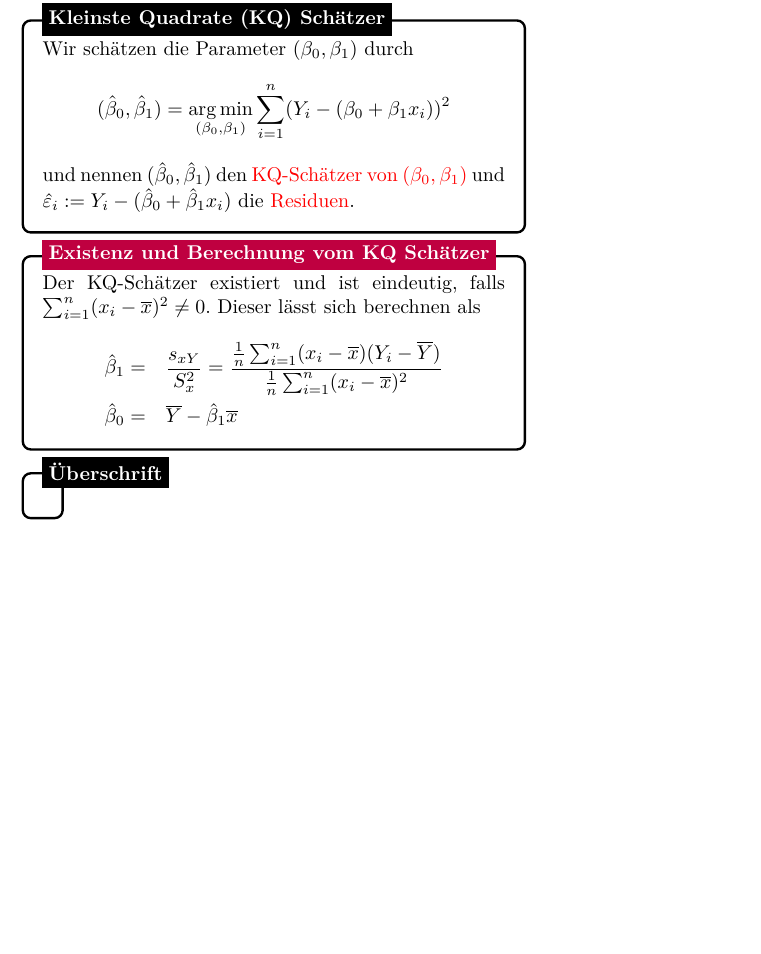
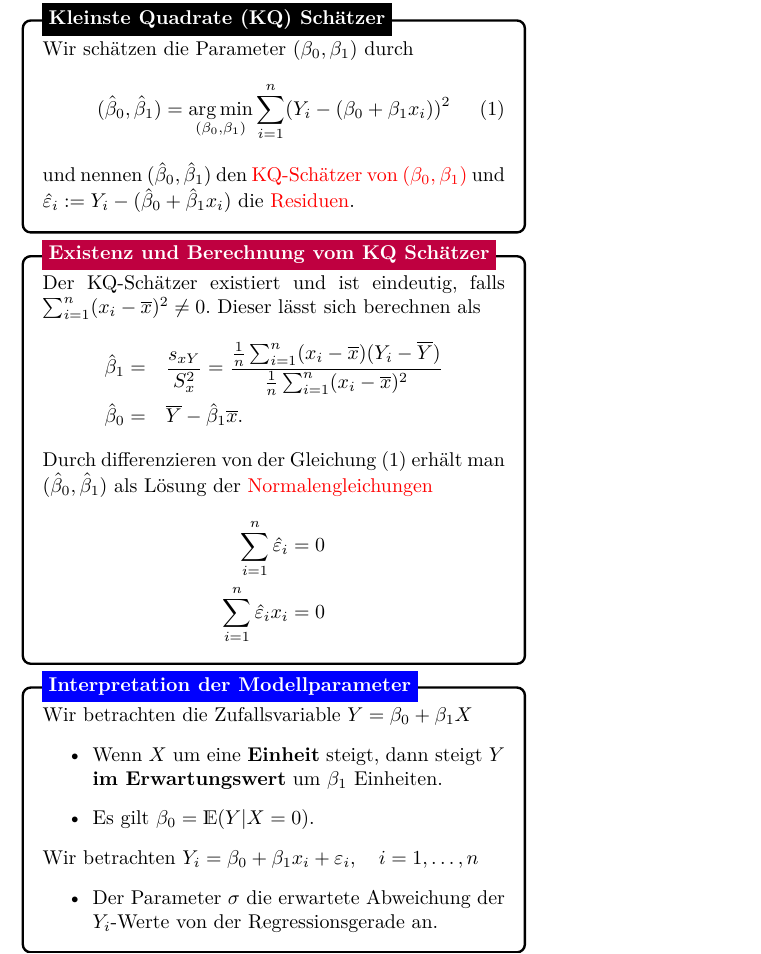
Before and after one commit to GoGenius96/LiMo-Cheat-Sheet, a LaTeX document (Cheat_Sheet.tex, which reads 01_einfaches_lineares_Regressionsmodell.tex, shortcuts.tex): part of the page, cut so that both start at the same text, the shorter picture padded with empty space. Compiled offline with pdfLaTeX.

Commit message:
Änderungen

```diff
--- a/01_einfaches_lineares_Regressionsmodell.tex
+++ b/01_einfaches_lineares_Regressionsmodell.tex
@@ -27,26 +29,61 @@
 \node [mybox] (box){%
     \begin{minipage}{0.3\textwidth}
     Wir schätzen die Parameter $(\beta_0, \beta_1)$ durch
-    $$(\hbe_0, \hbe_1) = \argmin_{(\beta_0, \beta_1)} \sum_{i = 1}^n(Y_i - (\beta_0 + \beta_1 x_i))^2$$ und nennen $(\hbe_0, \hbe_1)$ den \tc{KQ-Schätzer von $(\beta_0, \beta_1)$} und $\hat{\eps}_i := Y_i - (\hbe_0 + \hbe_1 x_i)$ die \tc{Residuen}.
+    \begin{align}
+        (\hbe_0, \hbe_1) = \argmin_{(\beta_0, \beta_1)} \sum_{i = 1}^n(Y_i - (\beta_0 + \beta_1 x_i))^2
+    \end{align}
+    und nennen $(\hbe_0, \hbe_1)$ den \tc{KQ-Schätzer von $(\beta_0, \beta_1)$} und
+    $\hat{\eps}_i := Y_i - (\hbe_0 + \hbe_1 x_i)$ die \tc{Residuen}.
     \end{minipage}
 };
 %------------ KQ Schätzer Header ---------------------
-\node[fill = black, text=white, font=\bfseries, right=10pt] at (box.north west) {Kleinste Quadrate (KQ) Schätzer};
+\node[fill = black, text=white, font=\bfseries, right=10pt] at (box.north west)
+{Kleinste Quadrate (KQ) Schätzer};
 \end{tikzpicture}
 
 %------------ Existenz und Berechnung vom KQ Schätzer ---------------
 \begin{tikzpicture}
 \node [mybox] (box){%
     \begin{minipage}{0.3\textwidth}
-    Der KQ-Schätzer existiert und ist eindeutig, falls $\sum_{i = 1}^n (x_i - \bar{x})^2 \neq 0$. Dieser lässt sich berechnen als
+    Der KQ-Schätzer existiert und ist eindeutig, falls $\sum_{i = 1}^n (x_i - \bar{x})^2 \neq 0$.
+    Dieser lässt sich berechnen als
     \begin{align*}
-        \hbe_1 = & \quad \frac{s_{xY}}{S_x^2} = \frac{\frac1n\sum_{i = 1}^n (x_i - \bar{x})(Y_i - \bar{Y})}{\frac1n\sum_{i = 1}^n (x_i - \bar{x})^2}\\
-        \hbe_0 = & \quad \bar{Y} - \hbe_1 \bar{x}
+        \hbe_1 = & \quad \frac{s_{xY}}{S_x^2} =
+        \frac{\frac1n\sum_{i = 1}^n (x_i - \bar{x})(Y_i - \bar{Y})}{\frac1n\sum_{i = 1}^n (x_i - \bar{x})^2}\\
+        \hbe_0 = & \quad \bar{Y} - \hbe_1 \bar{x}.
+    \end{align*}
+    Durch differenzieren von der Gleichung (1) erhält man $(\hbe_0, \hbe_1)$ als Lösung der
+    \tc{Normalengleichungen}
+    \begin{align*}
+        \sumin \hat{\eps}_i = 0\\
+        \sumin \hat{\eps}_i x_i = 0
     \end{align*}
     \end{minipage}
 };
 %------------ Existenz und Berechnung vom KQ Schätzer Header --------
-\node[fill = purple, text=white, font=\bfseries, right=10pt] at (box.north west) {Existenz und Berechnung vom KQ Schätzer};
+\node[fill = purple, text=white, font=\bfseries, right=10pt] at (box.north west)
+{Existenz und Berechnung vom KQ Schätzer};
+\end{tikzpicture}
+
+
+%------------ Interpretation der Modellparameter ---------------
+\begin{tikzpicture}
+    \node [mybox] (box){%
+        \begin{minipage}{0.3\textwidth}
+        Wir betrachten die Zufallsvariable $Y = \gb0 + \gb1 X$
+        \begin{itemize}
+            \item Wenn $X$ um eine \textbf{Einheit} steigt,
+            dann steigt $Y$ \textbf{im Erwartungswert} um $\beta_1$ Einheiten.
+            \item Es gilt $\beta_0 = \E(Y|X = 0)$.
+        \end{itemize}
+        Wir betrachten $Y_i = \gb0 + \gb1 x_i + \eps_i, \quad i = 1,\dots, n$
+        \begin{itemize}
+            \item Der Parameter $\sd$ die erwartete Abweichung der $Y_i$-Werte von der Regressionsgerade an.
+        \end{itemize}
+        \end{minipage}
+    };
+%------------ Interpretation der Modellparameter Header ---------------------
+\node[fill = blue, text=white, font=\bfseries, right=10pt] at (box.north west) {Interpretation der Modellparameter};
 \end{tikzpicture}
 
 
--- a/shortcuts.tex
+++ b/shortcuts.tex
@@ -108,6 +108,7 @@
 \newcommand{\eps}{\varepsilon}
 \newcommand{\sd}{\sigma}
 \newcommand{\ssd}{\sigma^2}
+\newcommand{\gb}[1]{\beta_#1}
 \newcommand{\hbe}{\hat{\beta}}
 \newcommand{\beps}{\bm{\epsilon}}
 \newcommand{\balpha}{\bm{\alpha}}
```
Also changed, not shown: Cheat_Sheet.pdf, 01_einfaches_lineares_Regressionsmodell.tex (17 more changed lines).
